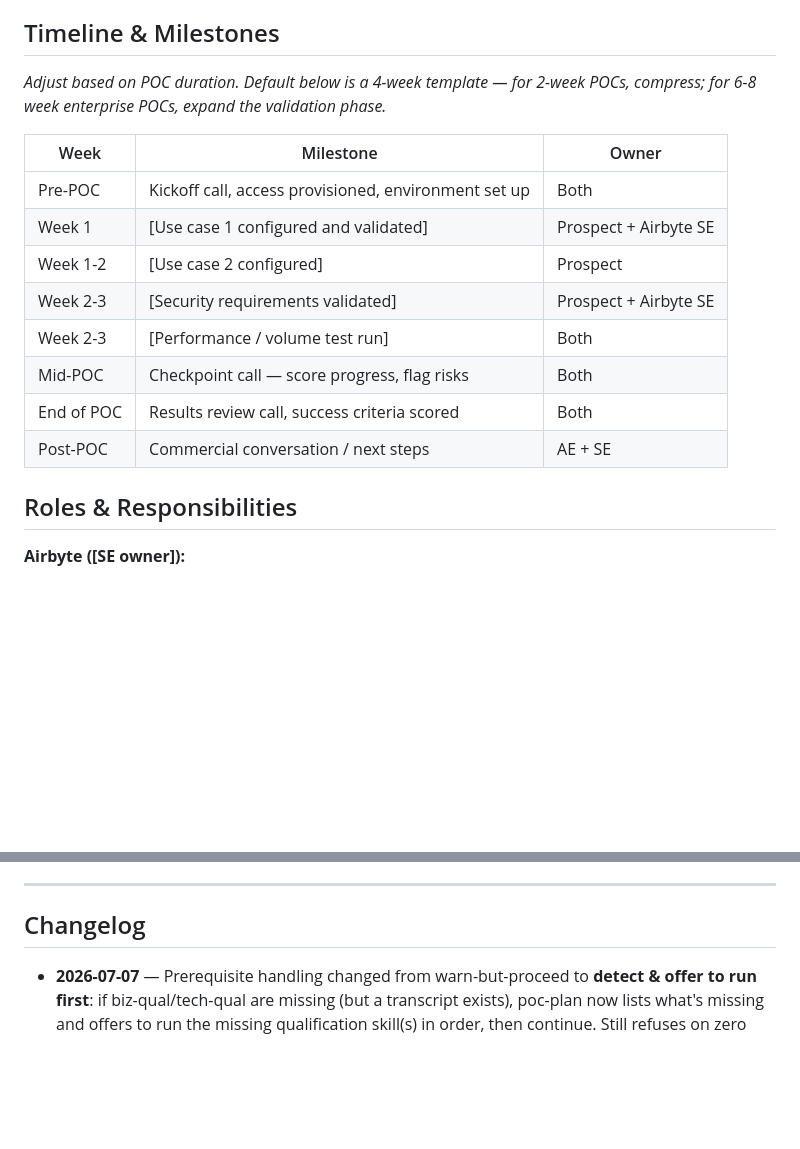
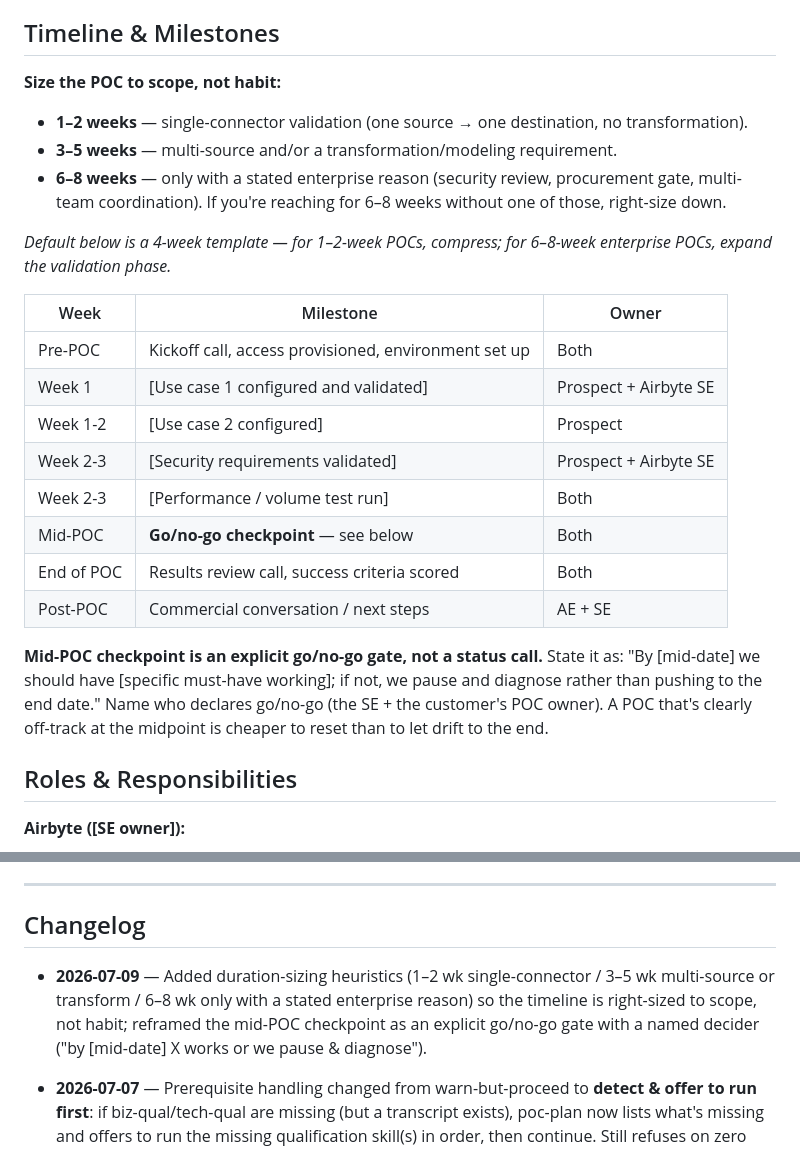
Before and after one commit to Airbyte-Solutions-Team/se-skills, a Markdown page: skills/poc-plan/SKILL.md, 2 parts joined by grey strips. Drawn GitHub-style; blank space fills up the shorter version.

Commit message:
poc-plan: duration heuristics + mid-POC go/no-go gate (P10)
Timeline was a static template with no right-sizing. Adds duration-sizing
heuristics (1-2 wk single-connector / 3-5 wk multi-source or transform /
6-8 wk only with a stated enterprise reason) and reframes the mid-POC
checkpoint from a status call into an explicit go/no-go gate with a named
decider ("by [mid-date] X works or we pause & diagnose"). Borrows the
discipline of a validation checkpoint, expressed as a customer-success
gate — not a build step.

Co-Authored-By: Claude Opus 4.8 (1M context) <noreply@anthropic.com>

```diff
--- a/skills/poc-plan/SKILL.md
+++ b/skills/poc-plan/SKILL.md
@@ -136,7 +136,13 @@ These are the specific, measurable outcomes that define a successful POC. Both p
 - **Approximate data volume for POC:** [estimate]
 
 ## Timeline & Milestones
-*Adjust based on POC duration. Default below is a 4-week template — for 2-week POCs, compress; for 6-8 week enterprise POCs, expand the validation phase.*
+
+**Size the POC to scope, not habit:**
+- **1–2 weeks** — single-connector validation (one source → one destination, no transformation).
+- **3–5 weeks** — multi-source and/or a transformation/modeling requirement.
+- **6–8 weeks** — only with a stated enterprise reason (security review, procurement gate, multi-team coordination). If you're reaching for 6–8 weeks without one of those, right-size down.
+
+*Default below is a 4-week template — for 1–2-week POCs, compress; for 6–8-week enterprise POCs, expand the validation phase.*
 
 | Week | Milestone | Owner |
 |------|-----------|-------|
@@ -145,9 +151,11 @@ These are the specific, measurable outcomes that define a successful POC. Both p
 | Week 1-2 | [Use case 2 configured] | Prospect |
 | Week 2-3 | [Security requirements validated] | Prospect + Airbyte SE |
 | Week 2-3 | [Performance / volume test run] | Both |
-| Mid-POC | Checkpoint call — score progress, flag risks | Both |
+| Mid-POC | **Go/no-go checkpoint** — see below | Both |
 | End of POC | Results review call, success criteria scored | Both |
 | Post-POC | Commercial conversation / next steps | AE + SE |
+
+**Mid-POC checkpoint is an explicit go/no-go gate, not a status call.** State it as: "By [mid-date] we should have [specific must-have working]; if not, we pause and diagnose rather than pushing to the end date." Name who declares go/no-go (the SE + the customer's POC owner). A POC that's clearly off-track at the midpoint is cheaper to reset than to let drift to the end.
 
 ## Roles & Responsibilities
 
@@ -285,6 +293,7 @@ Read `~/airbyte-work/.se-config.yaml` for the `[SE name]` field in the SE owner
 
 ## Changelog
 
+- **2026-07-09** — Added duration-sizing heuristics (1–2 wk single-connector / 3–5 wk multi-source or transform / 6–8 wk only with a stated enterprise reason) so the timeline is right-sized to scope, not habit; reframed the mid-POC checkpoint as an explicit go/no-go gate with a named decider ("by [mid-date] X works or we pause & diagnose").
 - **2026-07-07** — Prerequisite handling changed from warn-but-proceed to **detect & offer to run first**: if biz-qual/tech-qual are missing (but a transcript exists), poc-plan now lists what's missing and offers to run the missing qualification skill(s) in order, then continue. Still refuses on zero transcripts (nothing to chain); still allows 'skip' with a drift-risk flag; never fabricates a qual doc.
 - **2026-06-18** — Output adopts the shared Output Document Format (_se-playbook.md): At-a-Glance + Jump-to index, H2-per-section, callouts, ==key== emphasis.
 
```
Also changed, not shown: webapp/SESSION-LOG.md (+1 -0 lines).
